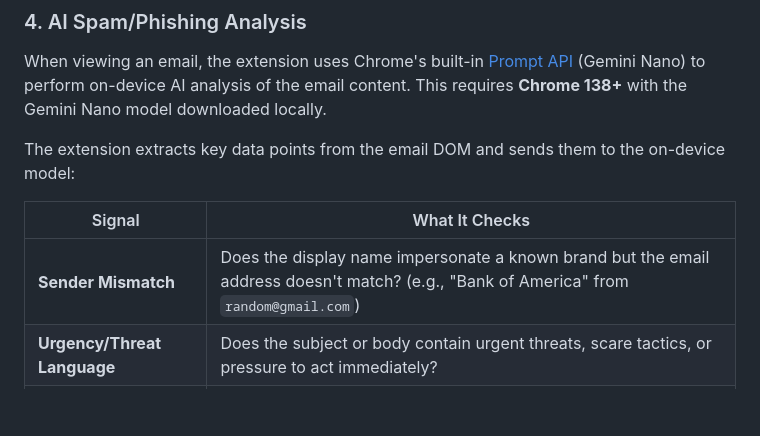
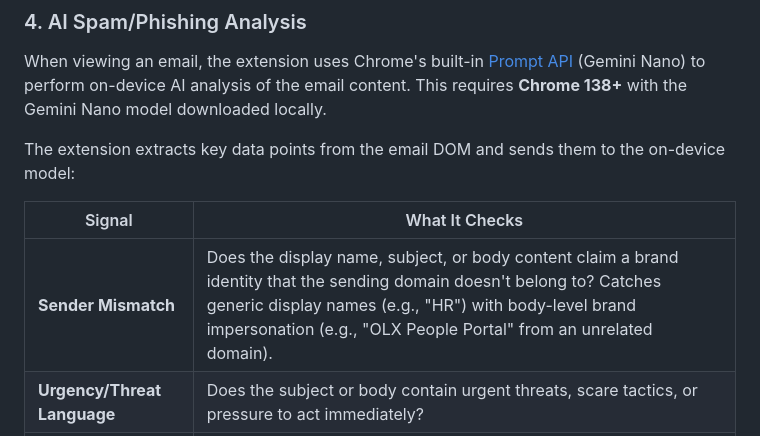
Before and after one commit to lankeami/gmail-sender-info, a Markdown page: README.md, the part around the change. GitHub-like rendering; blank space fills up the shorter version.

Commit message:
Update README sender-mismatch description to match broadened criterion

```diff
--- a/README.md
+++ b/README.md
@@ -116,7 +116,7 @@ The extension extracts key data points from the email DOM and sends them to the
 
 | Signal | What It Checks |
 |--------|---------------|
-| **Sender Mismatch** | Does the display name impersonate a known brand but the email address doesn't match? (e.g., "Bank of America" from `random@gmail.com`) |
+| **Sender Mismatch** | Does the display name, subject, or body content claim a brand identity that the sending domain doesn't belong to? Catches generic display names (e.g., "HR") with body-level brand impersonation (e.g., "OLX People Portal" from an unrelated domain). |
 | **Urgency/Threat Language** | Does the subject or body contain urgent threats, scare tactics, or pressure to act immediately? |
 | **Link Discrepancies** | Do links in the email point to domains different from the sender? Link shorteners and subdomains are treated as acceptable. |
 
```
